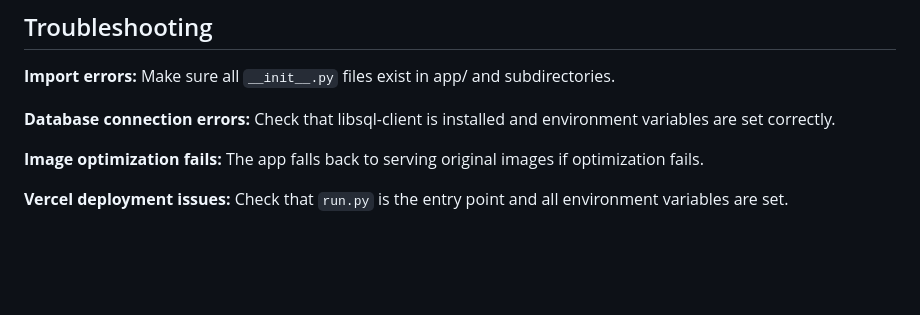
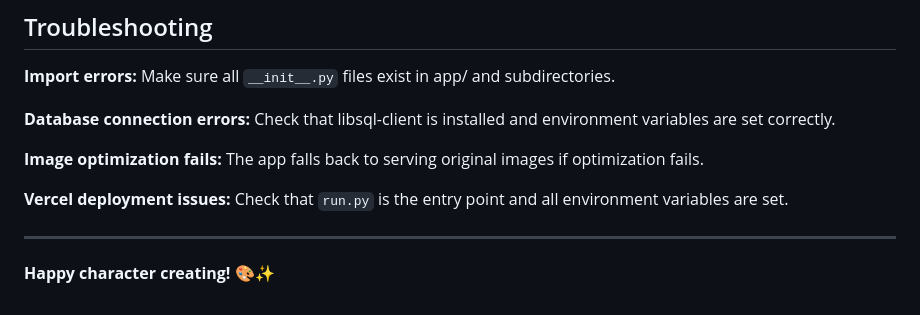
Before and after one commit to ThunderBladeX/dear.alathea, a Markdown page: README.md, the part around the change. Drawn GitHub-style; blank space fills up the shorter version.

```diff
--- a/README.md
+++ b/README.md
@@ -158,3 +158,7 @@ The app falls back to serving original images if optimization fails.
 
 **Vercel deployment issues:**
 Check that `run.py` is the entry point and all environment variables are set.
+
+---
+
+**Happy character creating!** 🎨✨
```
